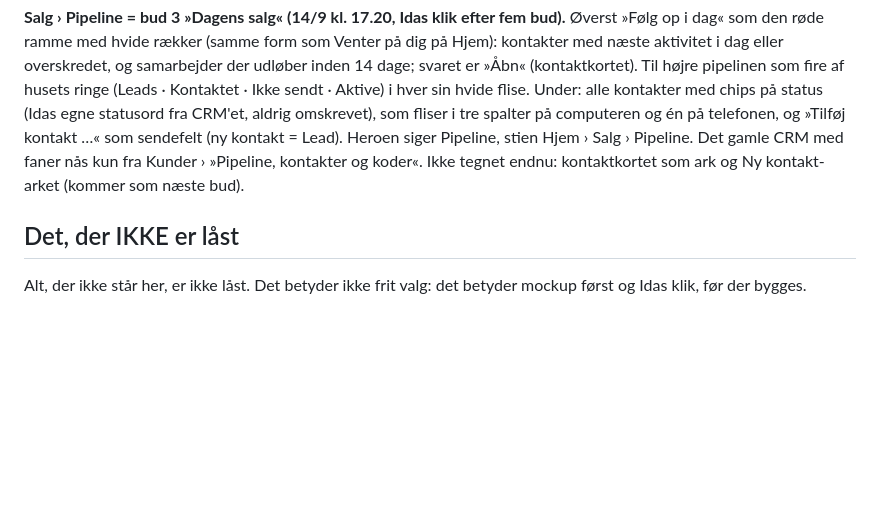
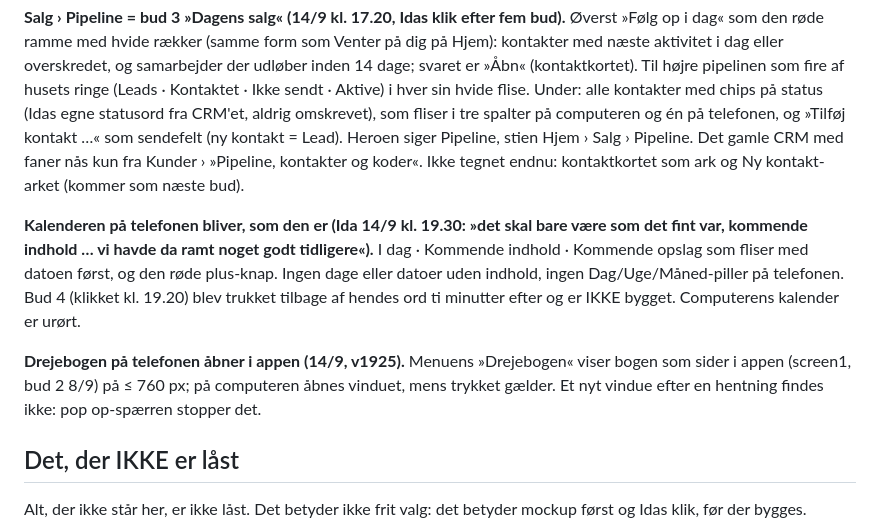
Before and after one commit to Energida/Timetoshineonsocialmedia, a Markdown page: DESIGNLÅS.md, the part around the change. Drawn GitHub-style; blank space fills up the shorter version.

Commit message:
Låsen og statusnotatet: telefonens kalender bliver som den er (Idas ord 14/9 kl. 19.30), og Drejebogen på telefonen åbner i appen
Co-Authored-By: Claude Fable 5.1 <noreply@anthropic.com>

```diff
--- a/DESIGNLÅS.md
+++ b/DESIGNLÅS.md
@@ -56,6 +56,10 @@ Filen er kort med vilje. Hver regel kan måles. Målingen står i `tools/designl
 
 **Salg › Pipeline = bud 3 »Dagens salg« (14/9 kl. 17.20, Idas klik efter fem bud).** Øverst »Følg op i dag« som den røde ramme med hvide rækker (samme form som Venter på dig på Hjem): kontakter med næste aktivitet i dag eller overskredet, og samarbejder der udløber inden 14 dage; svaret er »Åbn« (kontaktkortet). Til højre pipelinen som fire af husets ringe (Leads · Kontaktet · Ikke sendt · Aktive) i hver sin hvide flise. Under: alle kontakter med chips på status (Idas egne statusord fra CRM'et, aldrig omskrevet), som fliser i tre spalter på computeren og én på telefonen, og »Tilføj kontakt …« som sendefelt (ny kontakt = Lead). Heroen siger Pipeline, stien Hjem › Salg › Pipeline. Det gamle CRM med faner nås kun fra Kunder › »Pipeline, kontakter og koder«. Ikke tegnet endnu: kontaktkortet som ark og Ny kontakt-arket (kommer som næste bud).
 
+**Kalenderen på telefonen bliver, som den er (Ida 14/9 kl. 19.30: »det skal bare være som det fint var, kommende indhold … vi havde da ramt noget godt tidligere«).** I dag · Kommende indhold · Kommende opslag som fliser med datoen først, og den røde plus-knap. Ingen dage eller datoer uden indhold, ingen Dag/Uge/Måned-piller på telefonen. Bud 4 (klikket kl. 19.20) blev trukket tilbage af hendes ord ti minutter efter og er IKKE bygget. Computerens kalender er urørt.
+
+**Drejebogen på telefonen åbner i appen (14/9, v1925).** Menuens »Drejebogen« viser bogen som sider i appen (screen1, bud 2 8/9) på ≤ 760 px; på computeren åbnes vinduet, mens trykket gælder. Et nyt vindue efter en hentning findes ikke: pop op-spærren stopper det.
+
 ## Det, der IKKE er låst
 
 Alt, der ikke står her, er ikke låst. Det betyder ikke frit valg: det betyder mockup først og Idas klik, før der bygges.
```
Also changed, not shown: 1 other file.
